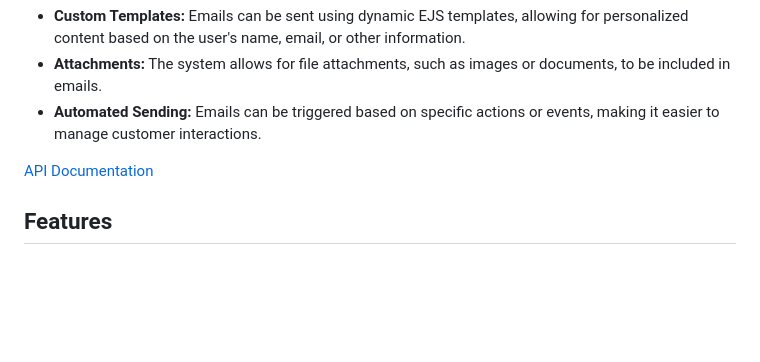
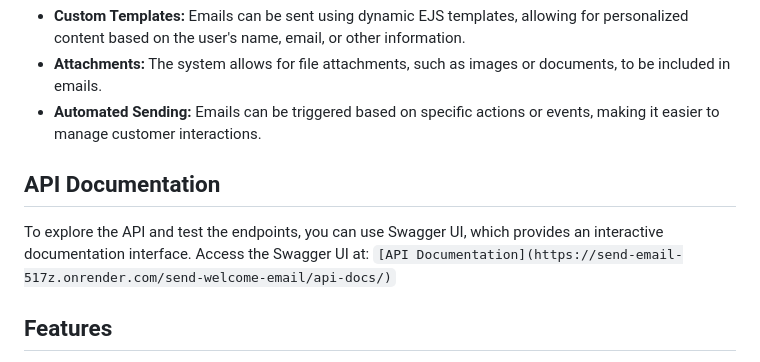
Before and after one commit to Dagwan/send_email, a Markdown page: README.md, the part around the change. Drawn GitHub-style; blank space fills up the shorter version.

Commit message:
including swagger ui to readme

```diff
--- a/README.md
+++ b/README.md
@@ -10,7 +10,9 @@ This email system is designed to enhance the communication infrastructure at Fak
 - **Attachments:** The system allows for file attachments, such as images or documents, to be included in emails.
 - **Automated Sending:** Emails can be triggered based on specific actions or events, making it easier to manage customer interactions.
 
-[API Documentation](https://send-email-517z.onrender.com/send-welcome-email/api-docs/)
+## API Documentation
+To explore the API and test the endpoints, you can use Swagger UI, which provides an interactive documentation interface. Access the Swagger UI at:
+`[API Documentation](https://send-email-517z.onrender.com/send-welcome-email/api-docs/)`
 
 ## Features
 
```
